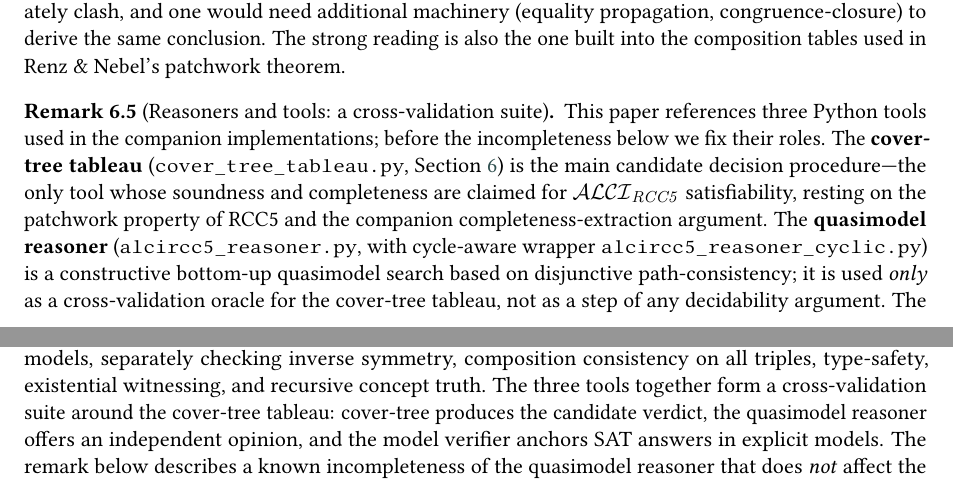
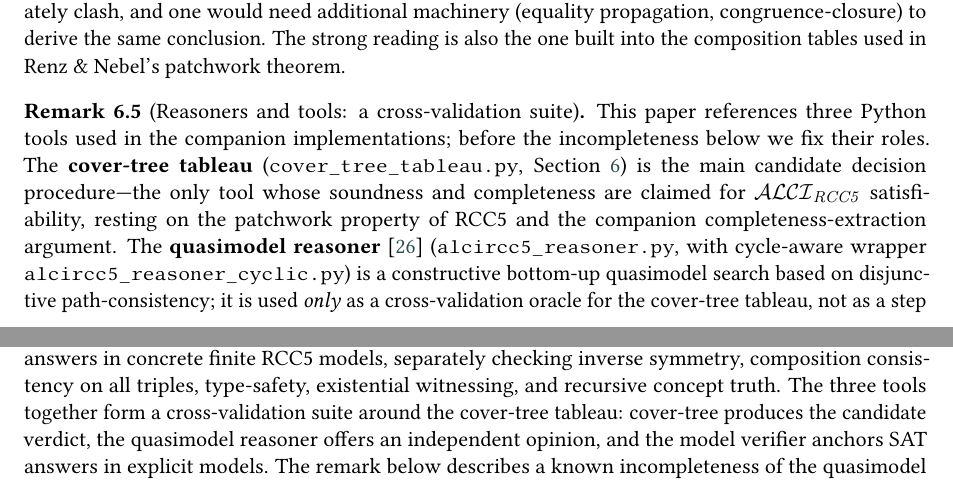
Before and after one commit to lambdamikel/alcircc5, a LaTeX document (papers/overview_ALCIRCC5.tex): two parts of pages 9 and 10 of 17, joined at a grey line, cut so that both start at the same text. The pictures show the PDF file papers/overview_ALCIRCC5.pdf that the author committed with the source.

Commit message:
Cite QuasimodelReasoner in the cross-validation-suite remark
The quasimodel reasoner was the only new bibitem still unreferenced
in the body text. Add \cite{QuasimodelReasoner} at its introduction
in the "Reasoners and tools" remark.

Co-Authored-By: Claude Opus 4.7 <noreply@anthropic.com>

```diff
--- a/papers/overview_ALCIRCC5.tex
+++ b/papers/overview_ALCIRCC5.tex
@@ -909,7 +909,7 @@ is the main candidate decision procedure---the only tool whose
 soundness and completeness are claimed for $\ALCIRCC{5}$
 satisfiability, resting on the patchwork property of RCC5 and
 the companion completeness-extraction argument. The
-\textbf{quasimodel reasoner}
+\textbf{quasimodel reasoner}~\cite{QuasimodelReasoner}
 (\texttt{alcircc5\_reasoner.py}, with cycle-aware wrapper
 \texttt{alcircc5\_reasoner\_cyclic.py}) is a constructive
 bottom-up quasimodel search based on disjunctive
```
Also changed, not shown: papers/overview_ALCIRCC5.pdf.
